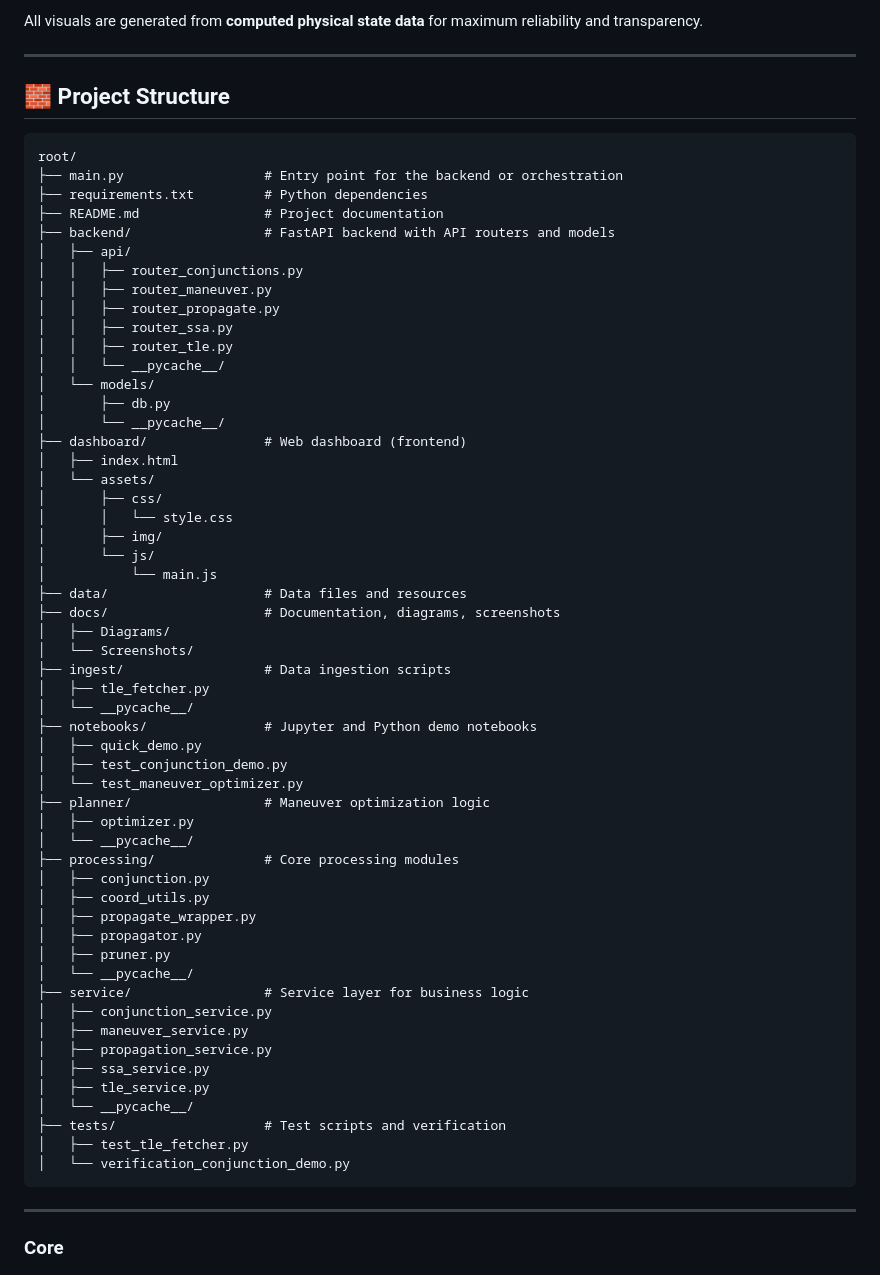
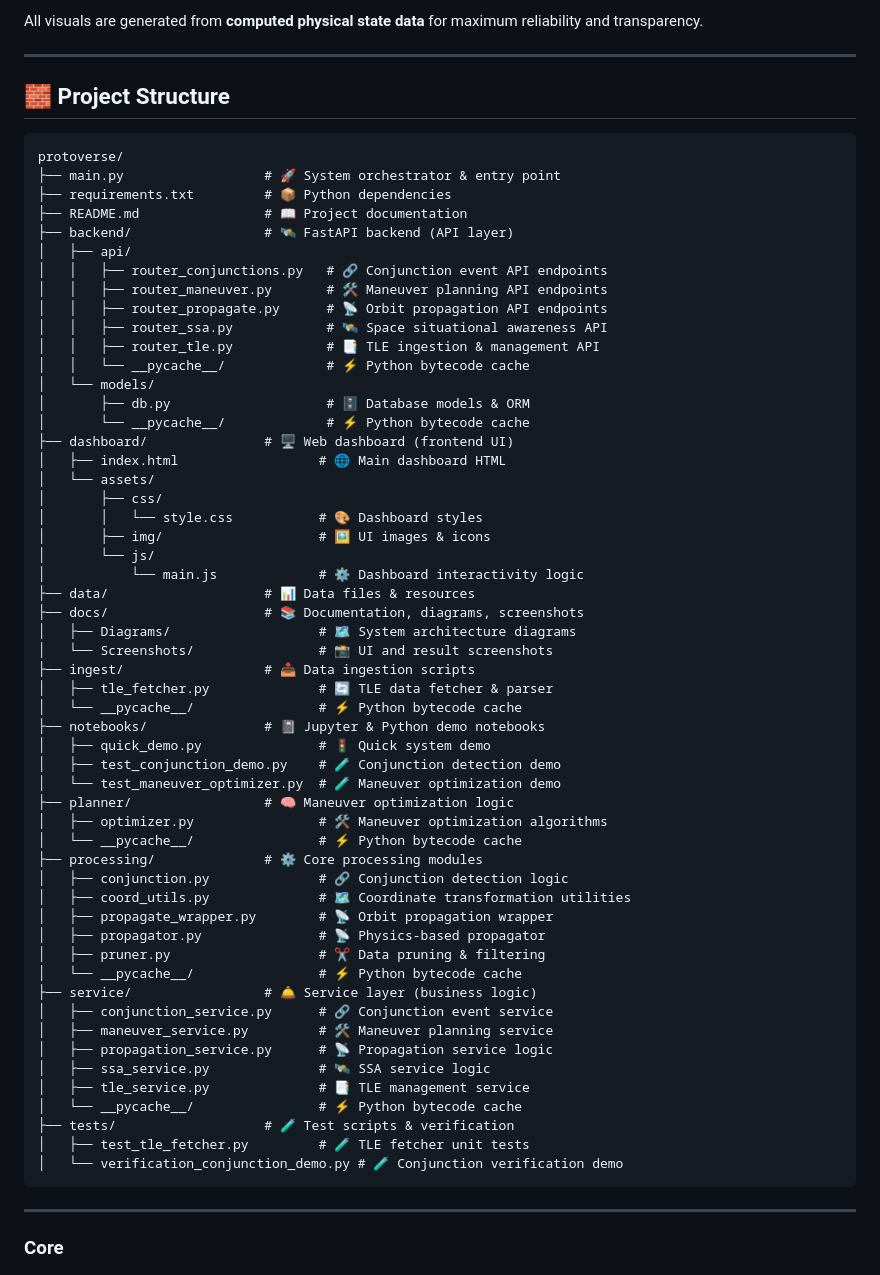
Before and after one commit to SahinS14/protoverse, a Markdown page: README.md, the part around the change. GitHub-like rendering.

Commit message:
docs: enhance README with technical project structure descriptions, improved dashboard section, and consistent formatting

````diff
--- a/README.md
+++ b/README.md
@@ -47,63 +47,64 @@ All visuals are generated from **computed physical state data** for maximum reli
 
 ---
 
+
 ## 🧱 Project Structure
 
 ```
-root/
-├── main.py                  # Entry point for the backend or orchestration
-├── requirements.txt         # Python dependencies
-├── README.md                # Project documentation
-├── backend/                 # FastAPI backend with API routers and models
+protoverse/
+├── main.py                  # 🚀 System orchestrator & entry point
+├── requirements.txt         # 📦 Python dependencies
+├── README.md                # 📖 Project documentation
+├── backend/                 # 🛰️ FastAPI backend (API layer)
 │   ├── api/
-│   │   ├── router_conjunctions.py
-│   │   ├── router_maneuver.py
-│   │   ├── router_propagate.py
-│   │   ├── router_ssa.py
-│   │   ├── router_tle.py
-│   │   └── __pycache__/
+│   │   ├── router_conjunctions.py   # 🔗 Conjunction event API endpoints
+│   │   ├── router_maneuver.py       # 🛠️ Maneuver planning API endpoints
+│   │   ├── router_propagate.py      # 📡 Orbit propagation API endpoints
+│   │   ├── router_ssa.py            # 🛰️ Space situational awareness API
+│   │   ├── router_tle.py            # 📑 TLE ingestion & management API
+│   │   └── __pycache__/             # ⚡ Python bytecode cache
 │   └── models/
-│       ├── db.py
-│       └── __pycache__/
-├── dashboard/               # Web dashboard (frontend)
-│   ├── index.html
+│       ├── db.py                    # 🗄️ Database models & ORM
+│       └── __pycache__/             # ⚡ Python bytecode cache
+├── dashboard/               # 🖥️ Web dashboard (frontend UI)
+│   ├── index.html                  # 🌐 Main dashboard HTML
 │   └── assets/
 │       ├── css/
-│       │   └── style.css
-│       ├── img/
+│       │   └── style.css           # 🎨 Dashboard styles
+│       ├── img/                    # 🖼️ UI images & icons
 │       └── js/
-│           └── main.js
-├── data/                    # Data files and resources
-├── docs/                    # Documentation, diagrams, screenshots
-│   ├── Diagrams/
-│   └── Screenshots/
-├── ingest/                  # Data ingestion scripts
-│   ├── tle_fetcher.py
-│   └── __pycache__/
-├── notebooks/               # Jupyter and Python demo notebooks
-│   ├── quick_demo.py
-│   ├── test_conjunction_demo.py
-│   └── test_maneuver_optimizer.py
-├── planner/                 # Maneuver optimization logic
-│   ├── optimizer.py
-│   └── __pycache__/
-├── processing/              # Core processing modules
-│   ├── conjunction.py
-│   ├── coord_utils.py
-│   ├── propagate_wrapper.py
-│   ├── propagator.py
-│   ├── pruner.py
-│   └── __pycache__/
-├── service/                 # Service layer for business logic
-│   ├── conjunction_service.py
-│   ├── maneuver_service.py
-│   ├── propagation_service.py
-│   ├── ssa_service.py
-│   ├── tle_service.py
-│   └── __pycache__/
-├── tests/                   # Test scripts and verification
-│   ├── test_tle_fetcher.py
-│   └── verification_conjunction_demo.py
+│           └── main.js             # ⚙️ Dashboard interactivity logic
+├── data/                    # 📊 Data files & resources
+├── docs/                    # 📚 Documentation, diagrams, screenshots
+│   ├── Diagrams/                   # 🗺️ System architecture diagrams
+│   └── Screenshots/                # 📸 UI and result screenshots
+├── ingest/                  # 📥 Data ingestion scripts
+│   ├── tle_fetcher.py              # 🔄 TLE data fetcher & parser
+│   └── __pycache__/                # ⚡ Python bytecode cache
+├── notebooks/               # 📓 Jupyter & Python demo notebooks
+│   ├── quick_demo.py               # 🚦 Quick system demo
+│   ├── test_conjunction_demo.py    # 🧪 Conjunction detection demo
+│   └── test_maneuver_optimizer.py  # 🧪 Maneuver optimization demo
+├── planner/                 # 🧠 Maneuver optimization logic
+│   ├── optimizer.py                # 🛠️ Maneuver optimization algorithms
+│   └── __pycache__/                # ⚡ Python bytecode cache
+├── processing/              # ⚙️ Core processing modules
+│   ├── conjunction.py              # 🔗 Conjunction detection logic
+│   ├── coord_utils.py              # 🗺️ Coordinate transformation utilities
+│   ├── propagate_wrapper.py        # 📡 Orbit propagation wrapper
+│   ├── propagator.py               # 📡 Physics-based propagator
+│   ├── pruner.py                   # ✂️ Data pruning & filtering
+│   └── __pycache__/                # ⚡ Python bytecode cache
+├── service/                 # 🛎️ Service layer (business logic)
+│   ├── conjunction_service.py      # 🔗 Conjunction event service
+│   ├── maneuver_service.py         # 🛠️ Maneuver planning service
+│   ├── propagation_service.py      # 📡 Propagation service logic
+│   ├── ssa_service.py              # 🛰️ SSA service logic
+│   ├── tle_service.py              # 📑 TLE management service
+│   └── __pycache__/                # ⚡ Python bytecode cache
+├── tests/                   # 🧪 Test scripts & verification
+│   ├── test_tle_fetcher.py         # 🧪 TLE fetcher unit tests
+│   └── verification_conjunction_demo.py # 🧪 Conjunction verification demo
 ```
 
 ---
````
